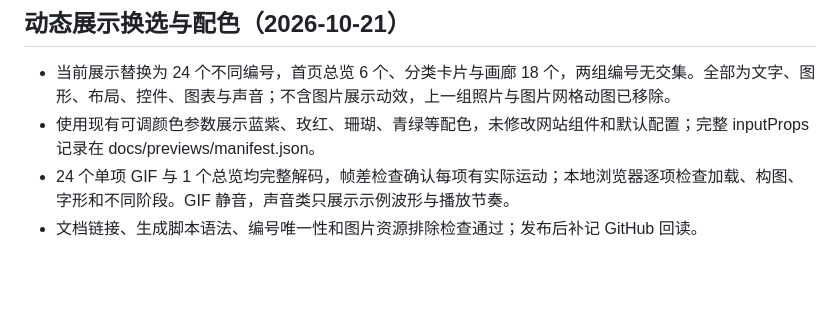
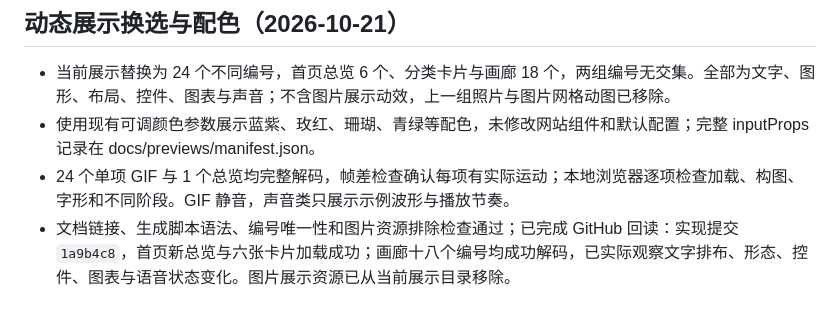
Before and after one commit to belalee-ai/little-move, a Markdown page: docs/RELEASE-CHECK.md, the part around the change. Drawn GitHub-style; blank space fills up the shorter version.

Commit message:
Record live verification of the colorful non-image showcase

```diff
--- a/docs/RELEASE-CHECK.md
+++ b/docs/RELEASE-CHECK.md
@@ -54,4 +54,4 @@
 - 当前展示替换为 24 个不同编号，首页总览 6 个、分类卡片与画廊 18 个，两组编号无交集。全部为文字、图形、布局、控件、图表与声音；不含图片展示动效，上一组照片与图片网格动图已移除。
 - 使用现有可调颜色参数展示蓝紫、玫红、珊瑚、青绿等配色，未修改网站组件和默认配置；完整 inputProps 记录在 docs/previews/manifest.json。
 - 24 个单项 GIF 与 1 个总览均完整解码，帧差检查确认每项有实际运动；本地浏览器逐项检查加载、构图、字形和不同阶段。GIF 静音，声音类只展示示例波形与播放节奏。
-- 文档链接、生成脚本语法、编号唯一性和图片资源排除检查通过；发布后补记 GitHub 回读。
+- 文档链接、生成脚本语法、编号唯一性和图片资源排除检查通过；已完成 GitHub 回读：实现提交 `1a9b4c8`，首页新总览与六张卡片加载成功；画廊十八个编号均成功解码，已实际观察文字排布、形态、控件、图表与语音状态变化。图片展示资源已从当前展示目录移除。
```
